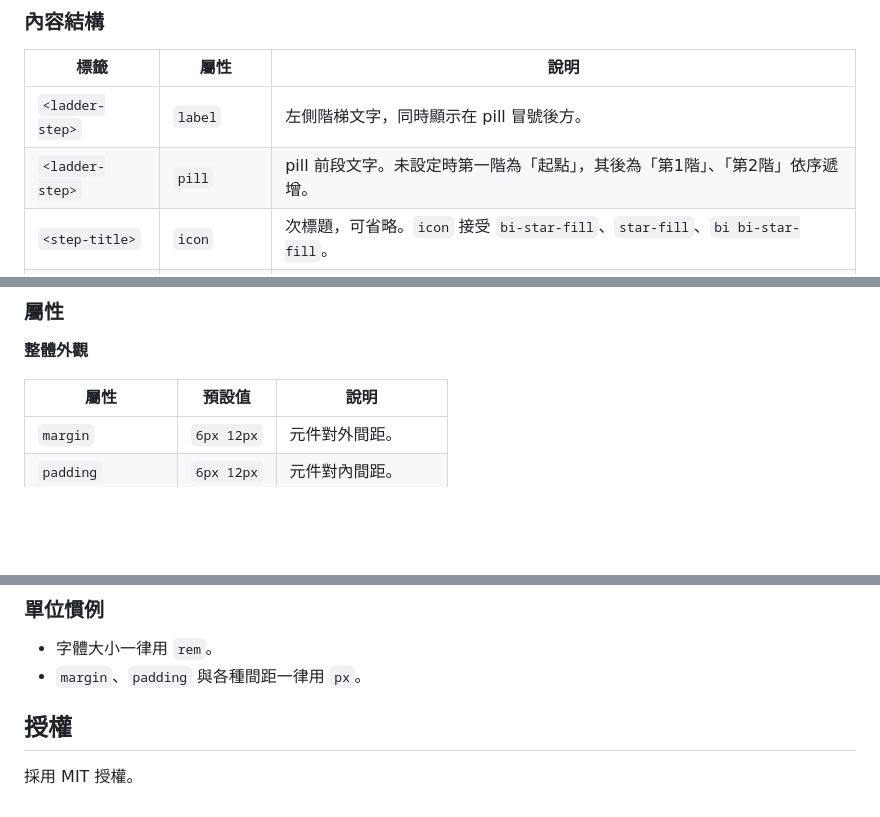
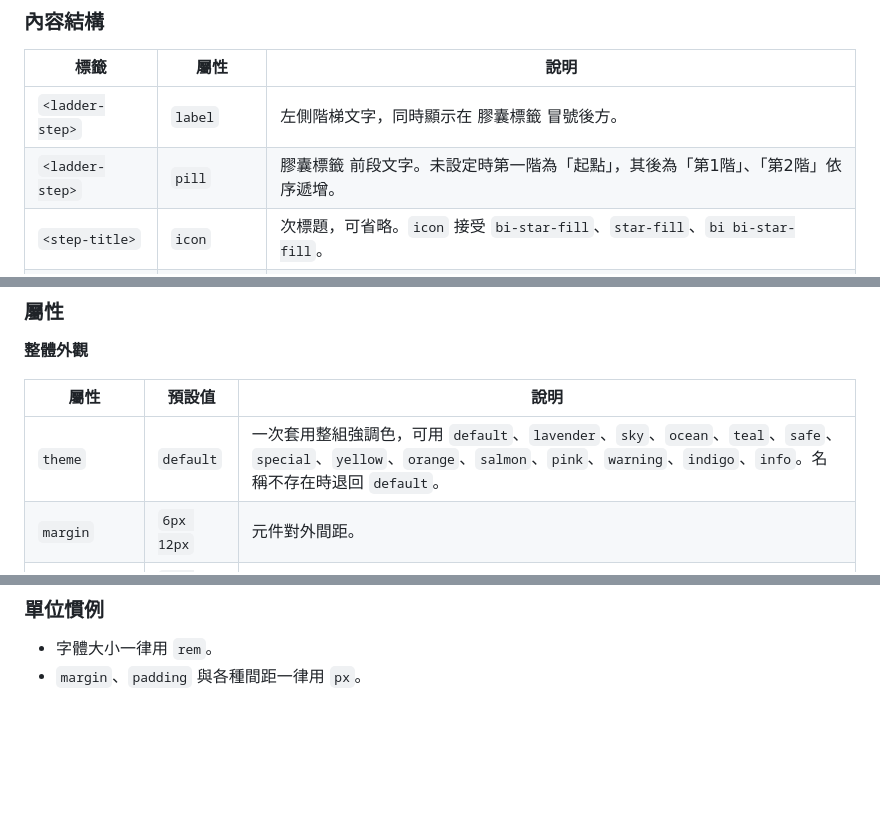
Before and after one commit to studyadvice/ielts, a Markdown page: ladder/README.md, 3 parts joined by grey strips. Drawn GitHub-style; blank space fills up the shorter version.

```diff
--- a/ladder/README.md
+++ b/ladder/README.md
@@ -57,8 +43,8 @@
 
 | 標籤 | 屬性 | 說明 |
 |---|---|---|
-| `<ladder-step>` | `label` | 左側階梯文字，同時顯示在 pill 冒號後方。 |
-| `<ladder-step>` | `pill` | pill 前段文字。未設定時第一階為「起點」，其後為「第1階」、「第2階」依序遞增。 |
+| `<ladder-step>` | `label` | 左側階梯文字，同時顯示在 膠囊標籤 冒號後方。 |
+| `<ladder-step>` | `pill` | 膠囊標籤 前段文字。未設定時第一階為「起點」，其後為「第1階」、「第2階」依序遞增。 |
 | `<step-title>` | `icon` | 次標題，可省略。`icon` 接受 `bi-star-fill`、`star-fill`、`bi bi-star-fill`。 |
 | `<step-title>` | `icon-color` | 單一圖示顏色。 |
 | `<step-body>` | | 本文。用 `<mark>` 標出這一階新增的部分。 |
@@ -192,6 +178,7 @@
 
 | 屬性 | 預設值 | 說明 |
 |---|---|---|
+| `theme` | `default` | 一次套用整組強調色，可用 `default`、`lavender`、`sky`、`ocean`、`teal`、`safe`、`special`、`yellow`、`orange`、`salmon`、`pink`、`warning`、`indigo`、`info`。名稱不存在時退回 `default`。 |
 | `margin` | `6px 12px` | 元件對外間距。 |
 | `padding` | `6px 12px` | 元件對內間距。 |
 | `bg` | `#0C0D0C` | 元件背景色。 |
@@ -332,7 +328,3 @@
 
 - 字體大小一律用 `rem`。
 - `margin`、`padding` 與各種間距一律用 `px`。
-
-## 授權
-
-採用 MIT 授權。
```
Also changed, not shown: other parts of ladder/README.md (+19 -24 lines).
